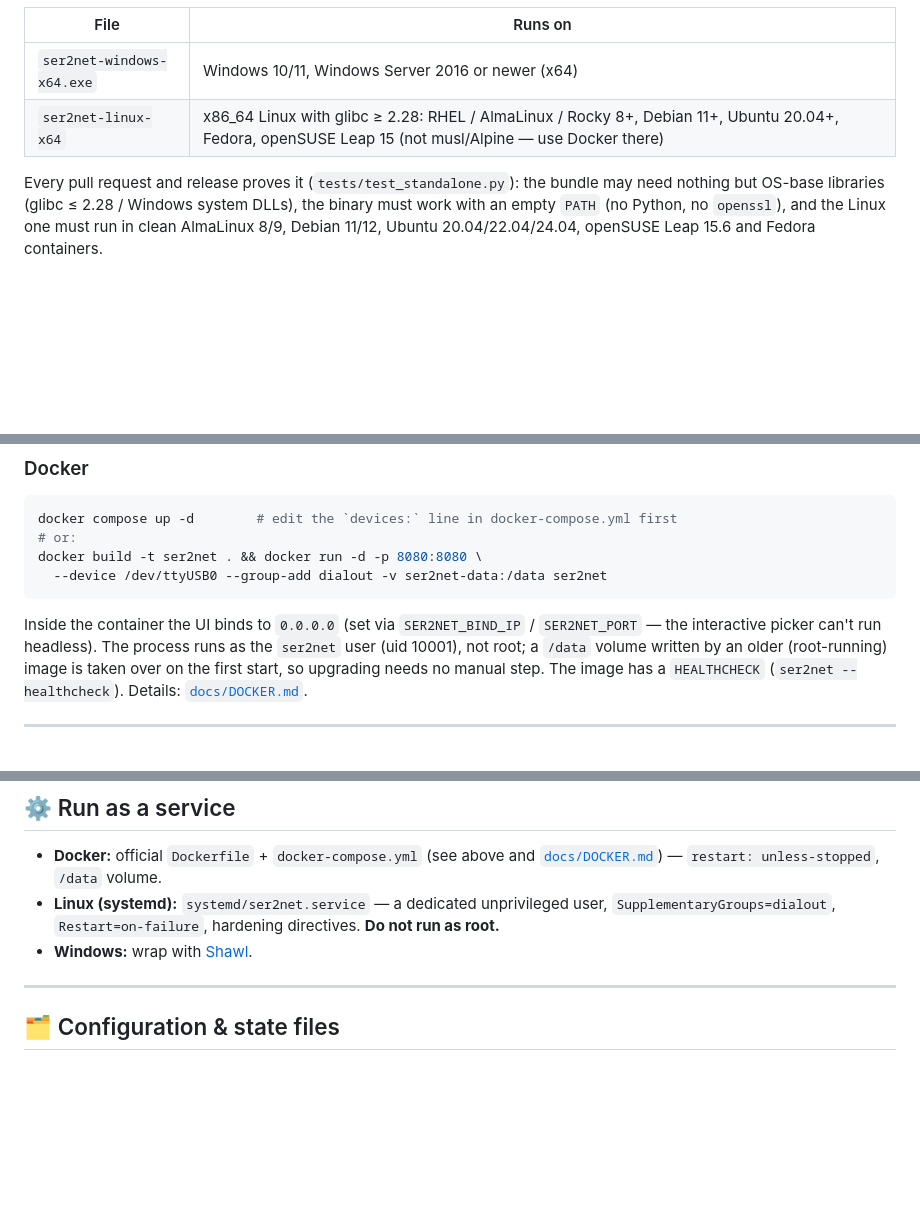
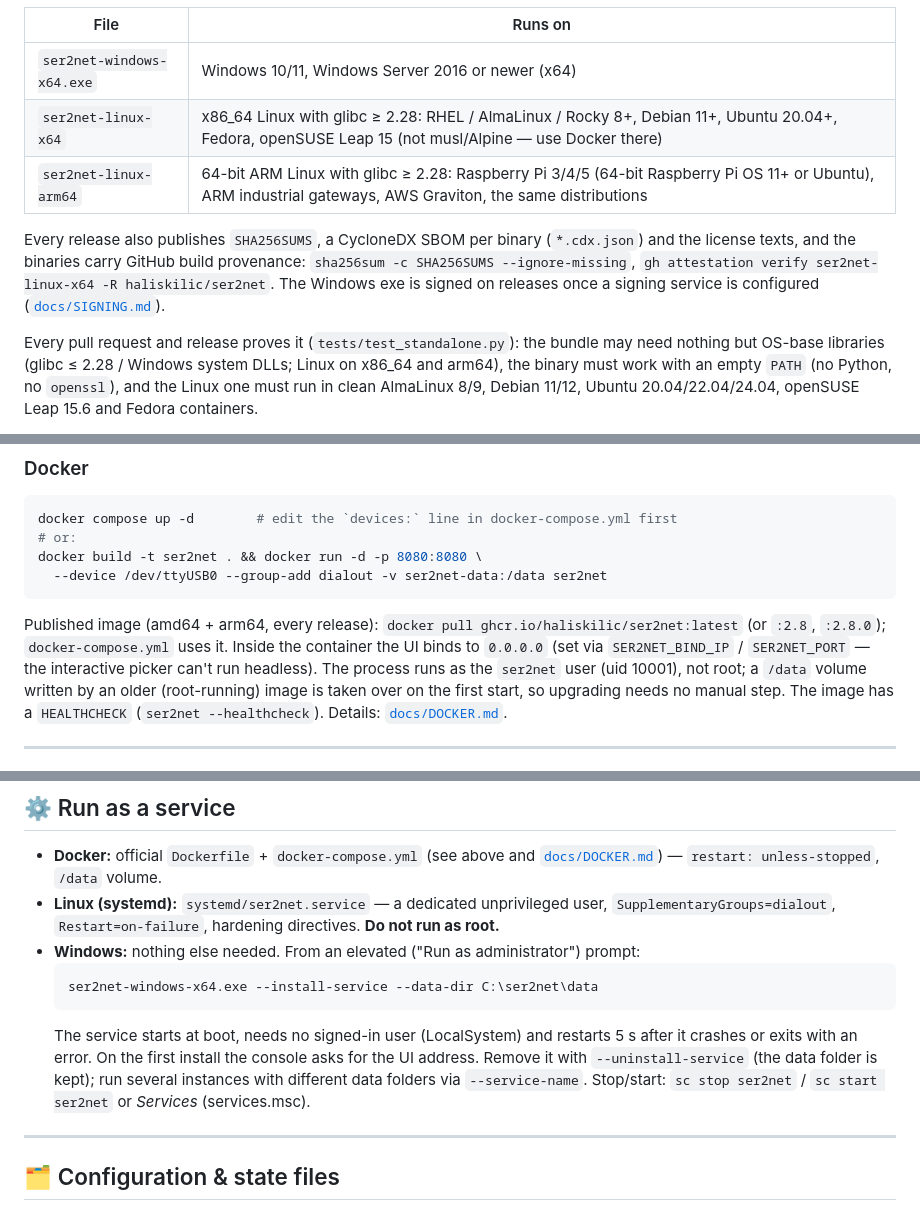
Before and after one commit to haliskilic/ser2net, a Markdown page: README.en.md, 3 parts joined by grey strips. GitHub-like rendering; blank space fills up the shorter version.

````diff
--- a/README.en.md
+++ b/README.en.md
@@ -150,9 +150,17 @@ run; config/logs are written to `data/` next to the binary.
 |---|---|
 | `ser2net-windows-x64.exe` | Windows 10/11, Windows Server 2016 or newer (x64) |
 | `ser2net-linux-x64` | x86_64 Linux with glibc ≥ 2.28: RHEL / AlmaLinux / Rocky 8+, Debian 11+, Ubuntu 20.04+, Fedora, openSUSE Leap 15 (not musl/Alpine — use Docker there) |
+| `ser2net-linux-arm64` | 64-bit ARM Linux with glibc ≥ 2.28: Raspberry Pi 3/4/5 (64-bit Raspberry Pi OS 11+ or Ubuntu), ARM industrial gateways, AWS Graviton, the same distributions |
+
+Every release also publishes `SHA256SUMS`, a CycloneDX SBOM per binary (`*.cdx.json`) and
+the license texts, and the binaries carry GitHub build provenance:
+`sha256sum -c SHA256SUMS --ignore-missing`,
+`gh attestation verify ser2net-linux-x64 -R haliskilic/ser2net`. The Windows exe is signed
+on releases once a signing service is configured ([`docs/SIGNING.md`](docs/SIGNING.md)).
 
 Every pull request and release proves it (`tests/test_standalone.py`): the bundle may
-need nothing but OS-base libraries (glibc ≤ 2.28 / Windows system DLLs), the binary must
+need nothing but OS-base libraries (glibc ≤ 2.28 / Windows system DLLs; Linux on x86_64
+and arm64), the binary must
 work with an empty `PATH` (no Python, no `openssl`), and the Linux one must run in clean
 AlmaLinux 8/9, Debian 11/12, Ubuntu 20.04/22.04/24.04, openSUSE Leap 15.6 and Fedora
 containers.
@@ -198,6 +206,8 @@ docker compose up -d        # edit the `devices:` line in docker-compose.yml fir
 docker build -t ser2net . && docker run -d -p 8080:8080 \
   --device /dev/ttyUSB0 --group-add dialout -v ser2net-data:/data ser2net
 ```
+Published image (amd64 + arm64, every release): `docker pull ghcr.io/haliskilic/ser2net:latest`
+(or `:2.8`, `:2.8.0`); `docker-compose.yml` uses it.
 Inside the container the UI binds to `0.0.0.0` (set via `SER2NET_BIND_IP` /
 `SER2NET_PORT` — the interactive picker can't run headless). The process runs as the
 `ser2net` user (uid 10001), not root; a `/data` volume written by an older (root-running)
@@ -274,7 +284,15 @@ role changes. While it is on, the UI shows a warning and startup logs it.
 - **Linux (systemd):** `systemd/ser2net.service` — a dedicated unprivileged user,
   `SupplementaryGroups=dialout`, `Restart=on-failure`, hardening directives.
   **Do not run as root.**
-- **Windows:** wrap with [Shawl](https://github.com/mtkennerly/shawl).
+- **Windows:** nothing else needed. From an elevated ("Run as administrator") prompt:
+  ```bat
+  ser2net-windows-x64.exe --install-service --data-dir C:\ser2net\data
+  ```
+  The service starts at boot, needs no signed-in user (LocalSystem) and restarts 5 s after
+  it crashes or exits with an error. On the first install the console asks for the UI
+  address. Remove it with `--uninstall-service` (the data folder is kept); run several
+  instances with different data folders via `--service-name`. Stop/start: `sc stop ser2net`
+  / `sc start ser2net` or *Services* (services.msc).
 
 ---
 
````
Also changed, not shown: CHANGELOG.md (+10 -0 lines), README.md (+19 -2 lines).
